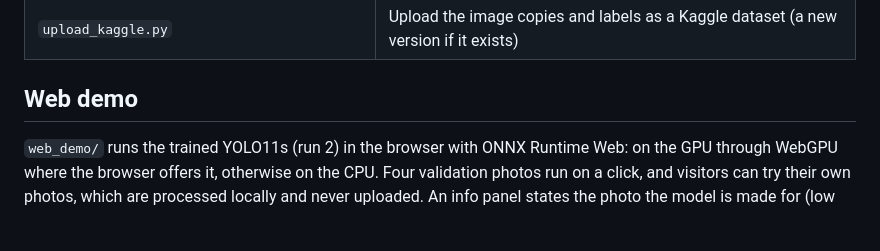
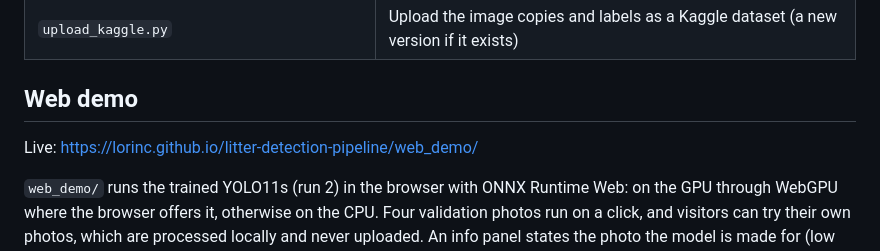
Before and after one commit to lorinc/litter-detection-pipeline, a Markdown page: README.md, the part around the change. GitHub-like rendering; blank space fills up the shorter version.

Commit message:
Sync pipeline from private commit 5a60d46

```diff
--- a/README.md
+++ b/README.md
@@ -129,6 +129,8 @@ trained on suggestion-assisted labels cannot hide the suggester's blind spots.
 
 ## Web demo
 
+Live: https://lorinc.github.io/litter-detection-pipeline/web_demo/
+
 `web_demo/` runs the trained YOLO11s (run 2) in the browser with ONNX Runtime Web: on the GPU through WebGPU
 where the browser offers it, otherwise on the CPU. Four validation photos run on a click, and visitors can try their
 own photos, which are processed locally and never uploaded. An info panel states the photo the model is made for
```
